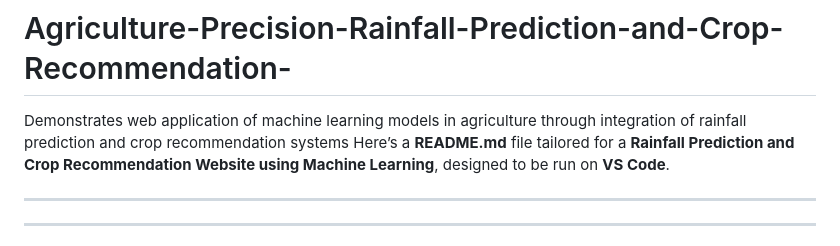
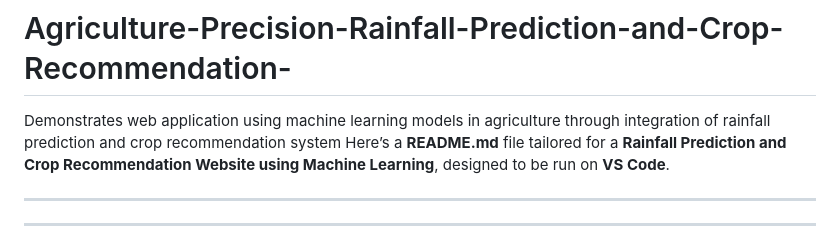
Before and after one commit to Bhumika-coder-dot/Agriculture-Precision-Rainfall-Prediction-and-Crop-Recommendation-, a Markdown page: README.md, the part around the change. Drawn GitHub-style.

```diff
--- a/README.md
+++ b/README.md
@@ -1,5 +1,5 @@
 # Agriculture-Precision-Rainfall-Prediction-and-Crop-Recommendation-
-Demonstrates web application of machine learning models in agriculture through integration of rainfall prediction and crop recommendation systems
+Demonstrates web application using machine learning models in agriculture through integration of rainfall prediction and crop recommendation system
 Here’s a **README.md** file tailored for a **Rainfall Prediction and Crop Recommendation Website using Machine Learning**, designed to be run on **VS Code**.
 
 ---
```
